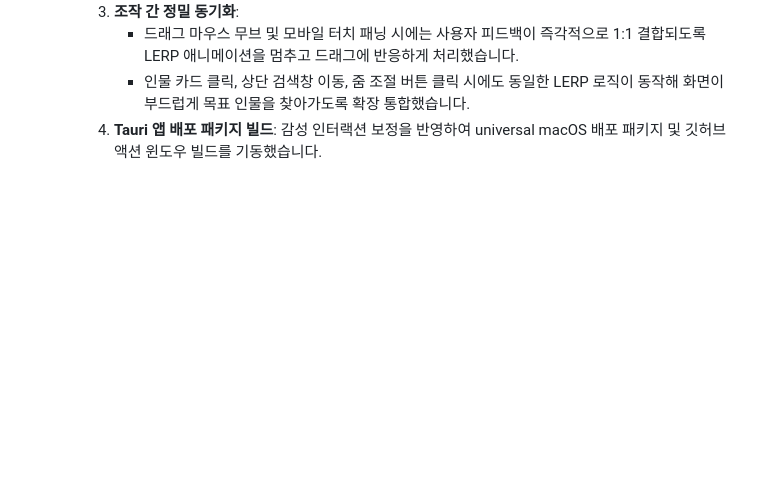
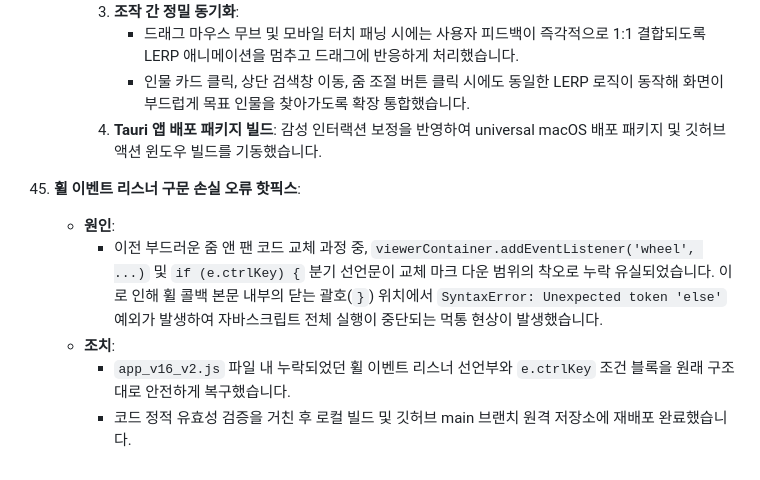
Before and after one commit to precept67/bible-genealogy, a Markdown page: walkthrough.md, the part around the change. Rendered like a GitHub page; blank space fills up the shorter version.

Commit message:
docs: document wheel listener syntax error fix in walkthrough

```diff
--- a/walkthrough.md
+++ b/walkthrough.md
@@ -312,3 +312,10 @@ function drawConnections() {
          - 드래그 마우스 무브 및 모바일 터치 패닝 시에는 사용자 피드백이 즉각적으로 1:1 결합되도록 LERP 애니메이션을 멈추고 드래그에 반응하게 처리했습니다.
          - 인물 카드 클릭, 상단 검색창 이동, 줌 조절 버튼 클릭 시에도 동일한 LERP 로직이 동작해 화면이 부드럽게 목표 인물을 찾아가도록 확장 통합했습니다.
       4. **Tauri 앱 배포 패키지 빌드**: 감성 인터랙션 보정을 반영하여 universal macOS 배포 패키지 및 깃허브 액션 윈도우 빌드를 기동했습니다.
+
+45. **휠 이벤트 리스너 구문 손실 오류 핫픽스**:
+    - **원인**:
+      - 이전 부드러운 줌 앤 팬 코드 교체 과정 중, `viewerContainer.addEventListener('wheel', ...)` 및 `if (e.ctrlKey) {` 분기 선언문이 교체 마크 다운 범위의 착오로 누락 유실되었습니다. 이로 인해 휠 콜백 본문 내부의 닫는 괄호(`}`) 위치에서 `SyntaxError: Unexpected token 'else'` 예외가 발생하여 자바스크립트 전체 실행이 중단되는 먹통 현상이 발생했습니다.
+    - **조치**:
+      - `app_v16_v2.js` 파일 내 누락되었던 휠 이벤트 리스너 선언부와 `e.ctrlKey` 조건 블록을 원래 구조대로 안전하게 복구했습니다.
+      - 코드 정적 유효성 검증을 거친 후 로컬 빌드 및 깃허브 main 브랜치 원격 저장소에 재배포 완료했습니다.
```
